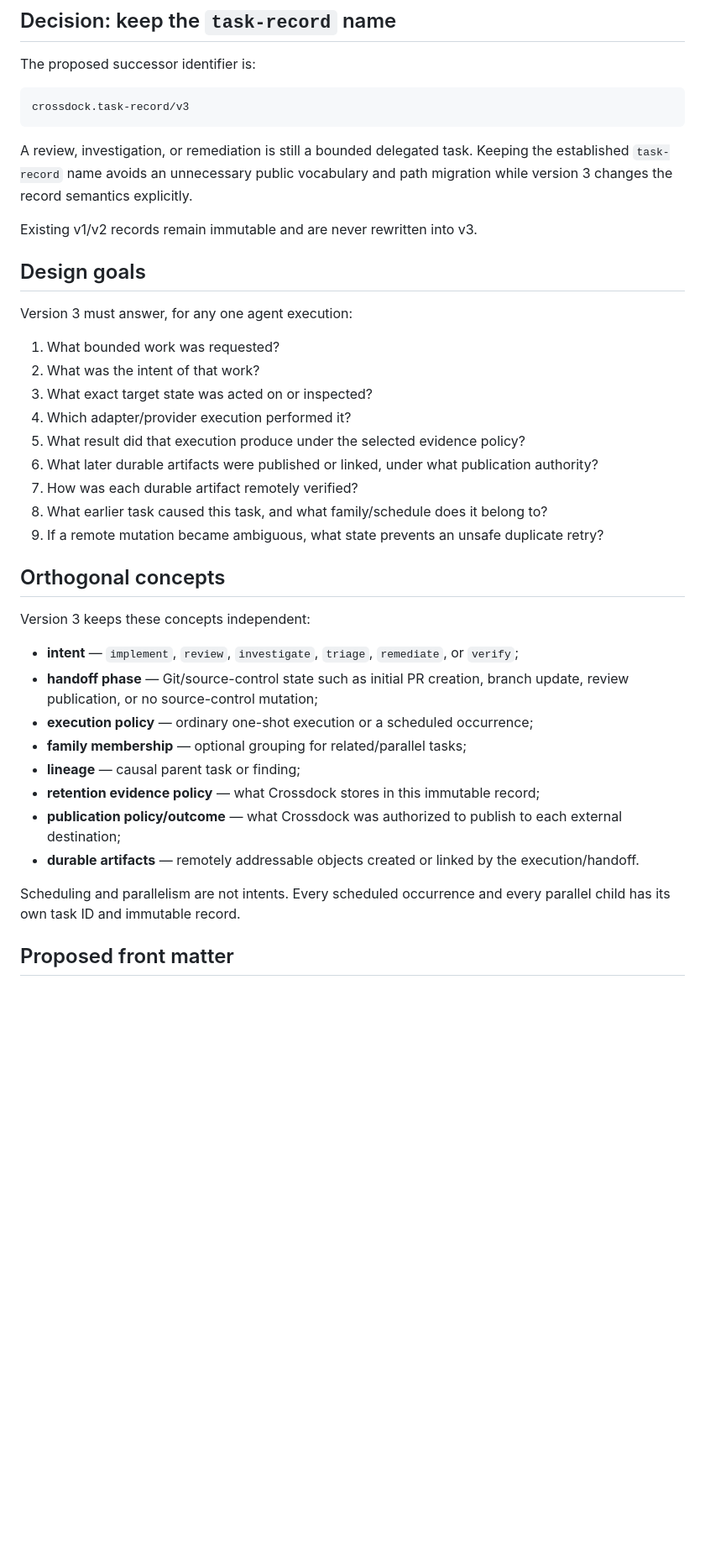
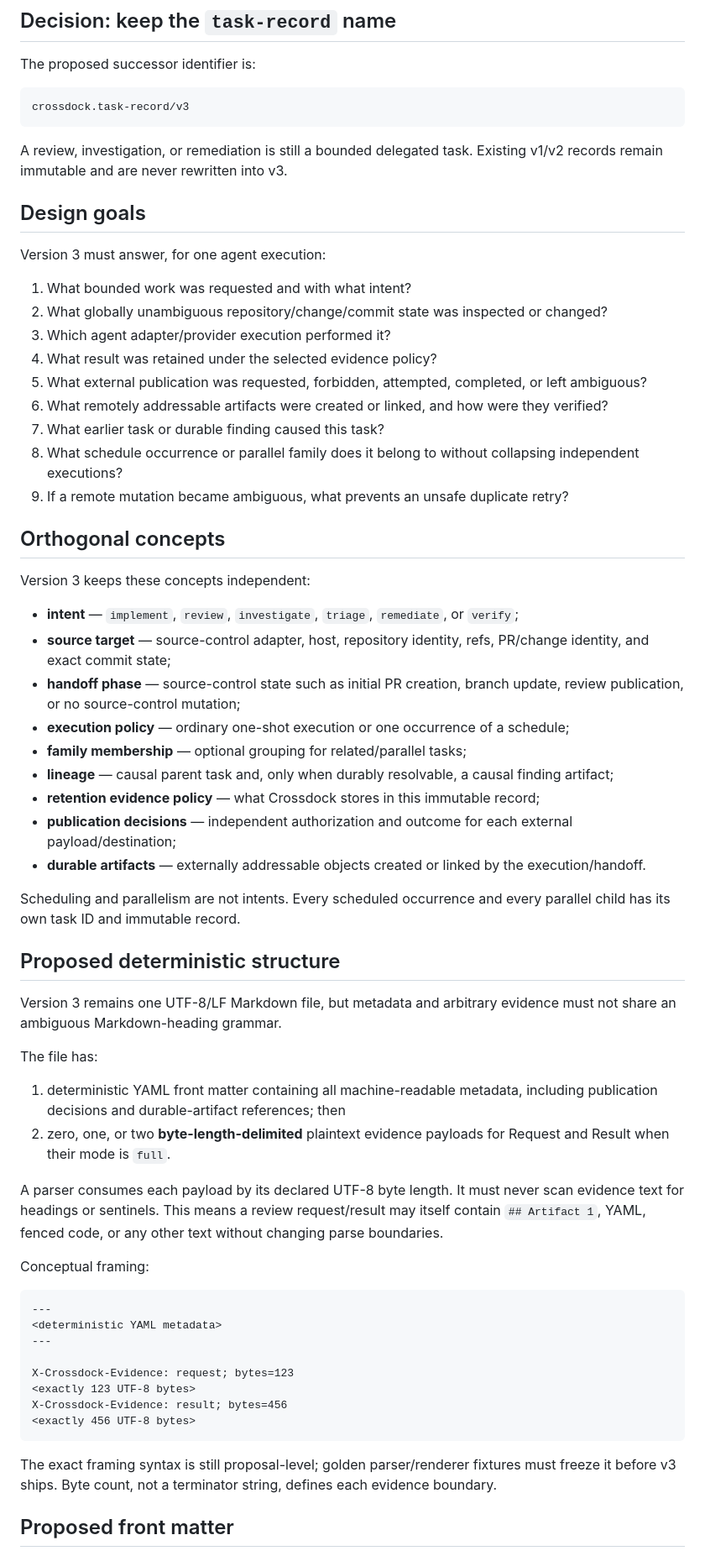
Before and after one commit to seedbed-ai/crossdock, a Markdown page: docs/reference/task-record-v3-proposal.md, the part around one of its changes. Shown at 84% size. GitHub-like rendering; blank space fills up the shorter version.

````diff
--- a/docs/reference/task-record-v3-proposal.md
+++ b/docs/reference/task-record-v3-proposal.md
@@ -12,38 +12,63 @@ The proposed successor identifier is:
 crossdock.task-record/v3
 ```
 
-A review, investigation, or remediation is still a bounded delegated task. Keeping the established `task-record` name avoids an unnecessary public vocabulary and path migration while version 3 changes the record semantics explicitly.
-
-Existing v1/v2 records remain immutable and are never rewritten into v3.
+A review, investigation, or remediation is still a bounded delegated task. Existing v1/v2 records remain immutable and are never rewritten into v3.
 
 ## Design goals
 
-Version 3 must answer, for any one agent execution:
+Version 3 must answer, for one agent execution:
 
-1. What bounded work was requested?
-2. What was the intent of that work?
-3. What exact target state was acted on or inspected?
-4. Which adapter/provider execution performed it?
-5. What result did that execution produce under the selected evidence policy?
-6. What later durable artifacts were published or linked, under what publication authority?
-7. How was each durable artifact remotely verified?
-8. What earlier task caused this task, and what family/schedule does it belong to?
-9. If a remote mutation became ambiguous, what state prevents an unsafe duplicate retry?
+1. What bounded work was requested and with what intent?
+2. What globally unambiguous repository/change/commit state was inspected or changed?
+3. Which agent adapter/provider execution performed it?
+4. What result was retained under the selected evidence policy?
+5. What external publication was requested, forbidden, attempted, completed, or left ambiguous?
+6. What remotely addressable artifacts were created or linked, and how were they verified?
+7. What earlier task or durable finding caused this task?
+8. What schedule occurrence or parallel family does it belong to without collapsing independent executions?
+9. If a remote mutation became ambiguous, what prevents an unsafe duplicate retry?
 
 ## Orthogonal concepts
 
 Version 3 keeps these concepts independent:
 
 - **intent** — `implement`, `review`, `investigate`, `triage`, `remediate`, or `verify`;
-- **handoff phase** — Git/source-control state such as initial PR creation, branch update, review publication, or no source-control mutation;
-- **execution policy** — ordinary one-shot execution or a scheduled occurrence;
+- **source target** — source-control adapter, host, repository identity, refs, PR/change identity, and exact commit state;
+- **handoff phase** — source-control state such as initial PR creation, branch update, review publication, or no source-control mutation;
+- **execution policy** — ordinary one-shot execution or one occurrence of a schedule;
 - **family membership** — optional grouping for related/parallel tasks;
-- **lineage** — causal parent task or finding;
+- **lineage** — causal parent task and, only when durably resolvable, a causal finding artifact;
 - **retention evidence policy** — what Crossdock stores in this immutable record;
-- **publication policy/outcome** — what Crossdock was authorized to publish to each external destination;
-- **durable artifacts** — remotely addressable objects created or linked by the execution/handoff.
+- **publication decisions** — independent authorization and outcome for each external payload/destination;
+- **durable artifacts** — externally addressable objects created or linked by the execution/handoff.
 
 Scheduling and parallelism are not intents. Every scheduled occurrence and every parallel child has its own task ID and immutable record.
 
+## Proposed deterministic structure
+
+Version 3 remains one UTF-8/LF Markdown file, but metadata and arbitrary evidence must not share an ambiguous Markdown-heading grammar.
+
+The file has:
+
+1. deterministic YAML front matter containing all machine-readable metadata, including publication decisions and durable-artifact references; then
+2. zero, one, or two **byte-length-delimited** plaintext evidence payloads for Request and Result when their mode is `full`.
+
+A parser consumes each payload by its declared UTF-8 byte length. It must never scan evidence text for headings or sentinels. This means a review request/result may itself contain `## Artifact 1`, YAML, fenced code, or any other text without changing parse boundaries.
+
+Conceptual framing:
+
+```text
+---
+<deterministic YAML metadata>
+---
+
+X-Crossdock-Evidence: request; bytes=123
+<exactly 123 UTF-8 bytes>
+X-Crossdock-Evidence: result; bytes=456
+<exactly 456 UTF-8 bytes>
+```
+
+The exact framing syntax is still proposal-level; golden parser/renderer fixtures must freeze it before v3 ships. Byte count, not a terminator string, defines each evidence boundary.
+
 ## Proposed front matter
 
````
Also changed, not shown: other parts of docs/reference/task-record-v3-proposal.md (+135 -111 lines).
